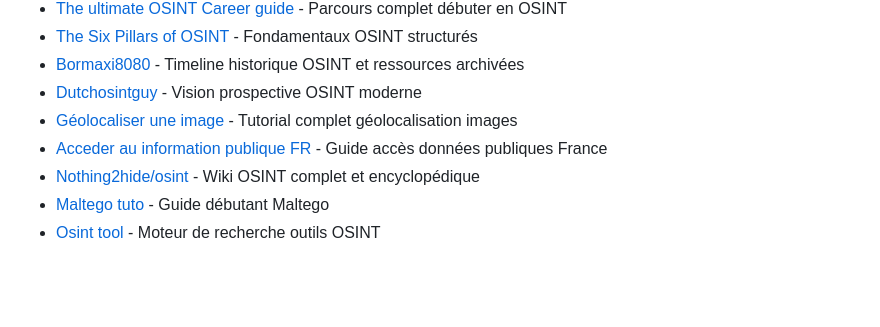
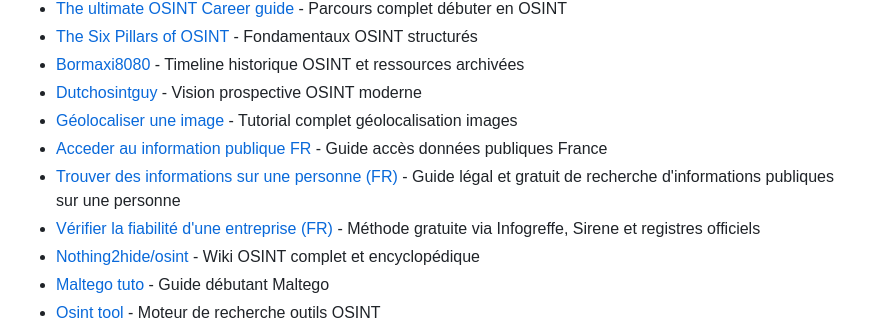
Before and after one commit to Anadema/OSINT-HUB-FR, a Markdown page: README.md, the part around the change. Drawn GitHub-style; blank space fills up the shorter version.

Commit message:
Articles: ajout de 2 guides OSINT FR (recherche de personne, vérification d'entreprise)
Deux guides francophones gratuits et légaux, dans la lignée de l'entrée GIJN existante.

Co-Authored-By: Claude Opus 4.8 (1M context) <noreply@anthropic.com>

```diff
--- a/README.md
+++ b/README.md
@@ -63,6 +63,8 @@
 - [Dutchosintguy](https://www.dutchosintguy.com/post/beyond-dashboards-osint-s-next-two-decades) - Vision prospective OSINT moderne
 - [Géolocaliser une image](https://manufacture-osint.fr/tutoriel-comment-geolocaliser-une-image-avec-losint/) - Tutorial complet géolocalisation images
 - [Acceder au information publique FR](https://gijn.org/fr/histoires/comment-acceder-a-des-informations-publiques-en-france/) - Guide accès données publiques France
+- [Trouver des informations sur une personne (FR)](https://verisources.fr/guides/trouver-informations-publiques-quelquun) - Guide légal et gratuit de recherche d'informations publiques sur une personne
+- [Vérifier la fiabilité d'une entreprise (FR)](https://verisources.fr/guides/verifier-fiabilite-entreprise-gratuitement) - Méthode gratuite via Infogreffe, Sirene et registres officiels
 - [Nothing2hide/osint](https://wiki.nothing2hide.org/doku.php?id=start&do=index) - Wiki OSINT complet et encyclopédique
 - [Maltego tuto](https://wondersmithrae.medium.com/a-beginners-guide-to-osint-investigation-with-maltego-6b195f7245cc) - Guide débutant Maltego
 - [Osint tool](https://osint.tools/) - Moteur de recherche outils OSINT
```
